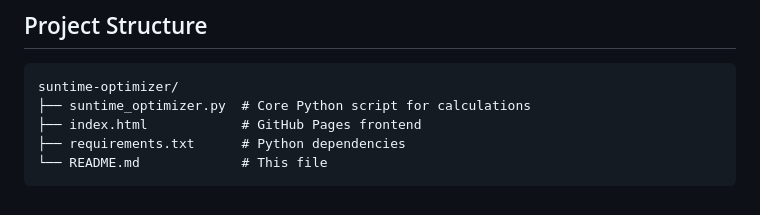
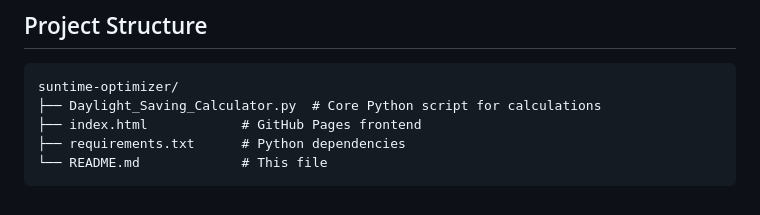
Before and after one commit to macphersoncole/Daylight-Saving-Calculator, a Markdown page: README.md, the part around the change. Rendered like a GitHub page.

````diff
--- a/README.md
+++ b/README.md
@@ -101,7 +101,7 @@ Run the script to see the recommended offset and sample sunrise/sunset times.
 
 ```text
 suntime-optimizer/
-├── suntime_optimizer.py  # Core Python script for calculations
+├── Daylight_Saving_Calculator.py  # Core Python script for calculations
 ├── index.html            # GitHub Pages frontend
 ├── requirements.txt      # Python dependencies
 └── README.md             # This file
````
